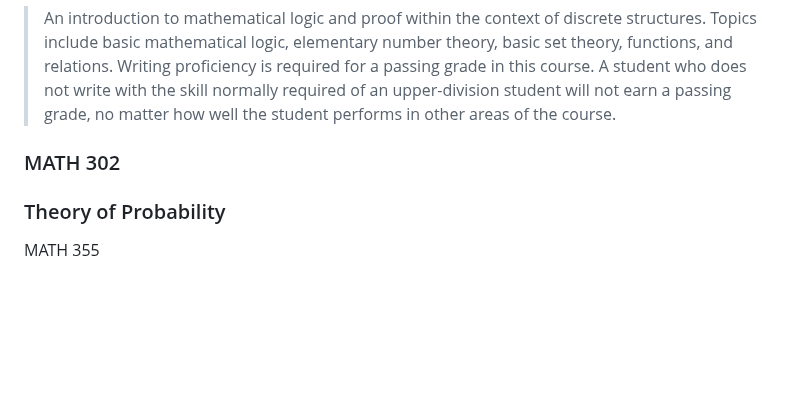
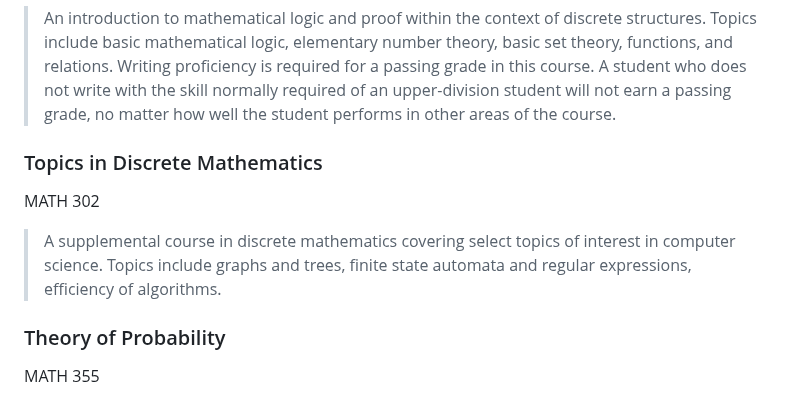
Before and after one commit to namitoyokota/degree, a Markdown page: README.md, the part around the change. Rendered like a GitHub page; blank space fills up the shorter version.

Commit message:
found discrete math ii

```diff
--- a/README.md
+++ b/README.md
@@ -84,7 +84,9 @@ MATH 237
 MATH 301
 > An introduction to mathematical logic and proof within the context of discrete structures. Topics include basic mathematical logic, elementary number theory, basic set theory, functions, and relations. Writing proficiency is required for a passing grade in this course. A student who does not write with the skill normally required of an upper-division student will not earn a passing grade, no matter how well the student performs in other areas of the course.
 
-### MATH 302
+### Topics in Discrete Mathematics
+MATH 302
+> A supplemental course in discrete mathematics covering select topics of interest in computer science. Topics include graphs and trees, finite state automata and regular expressions, efficiency of algorithms.
 
 ### Theory of Probability
 MATH 355
```
